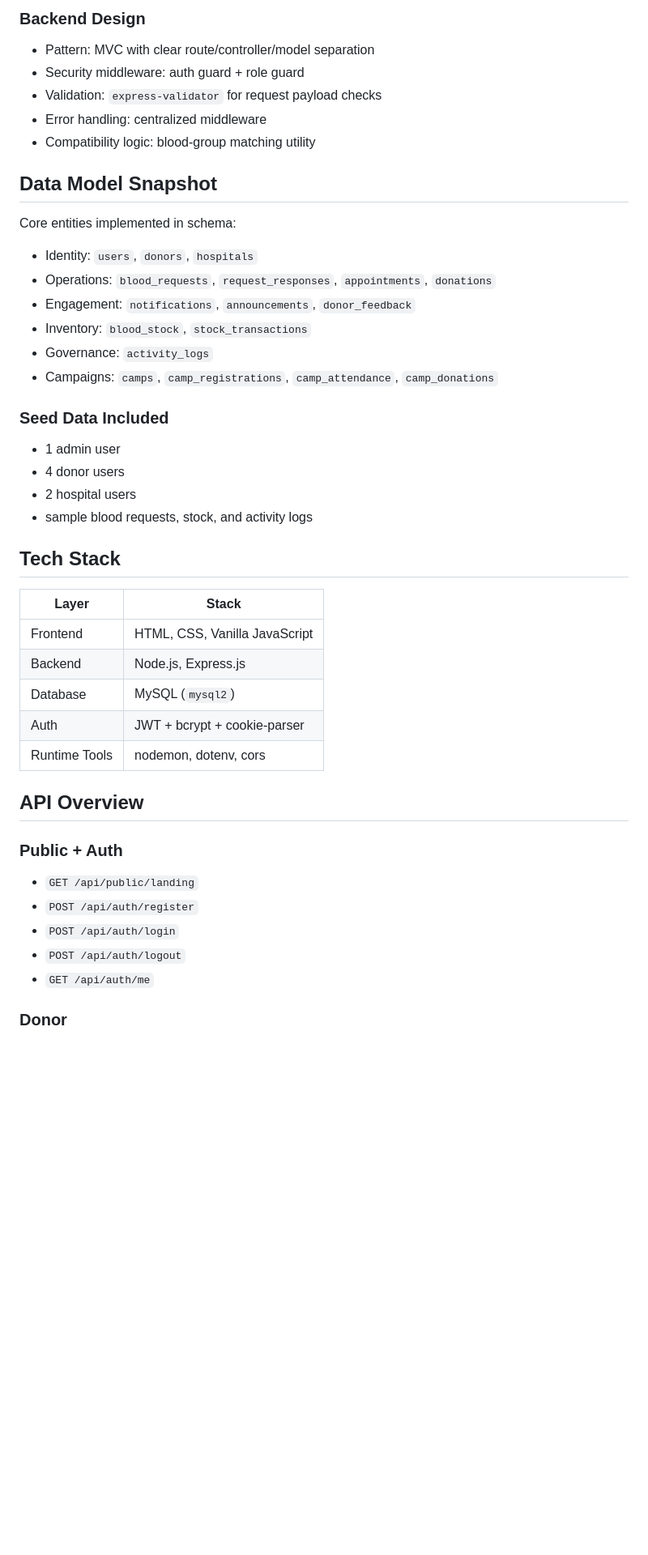
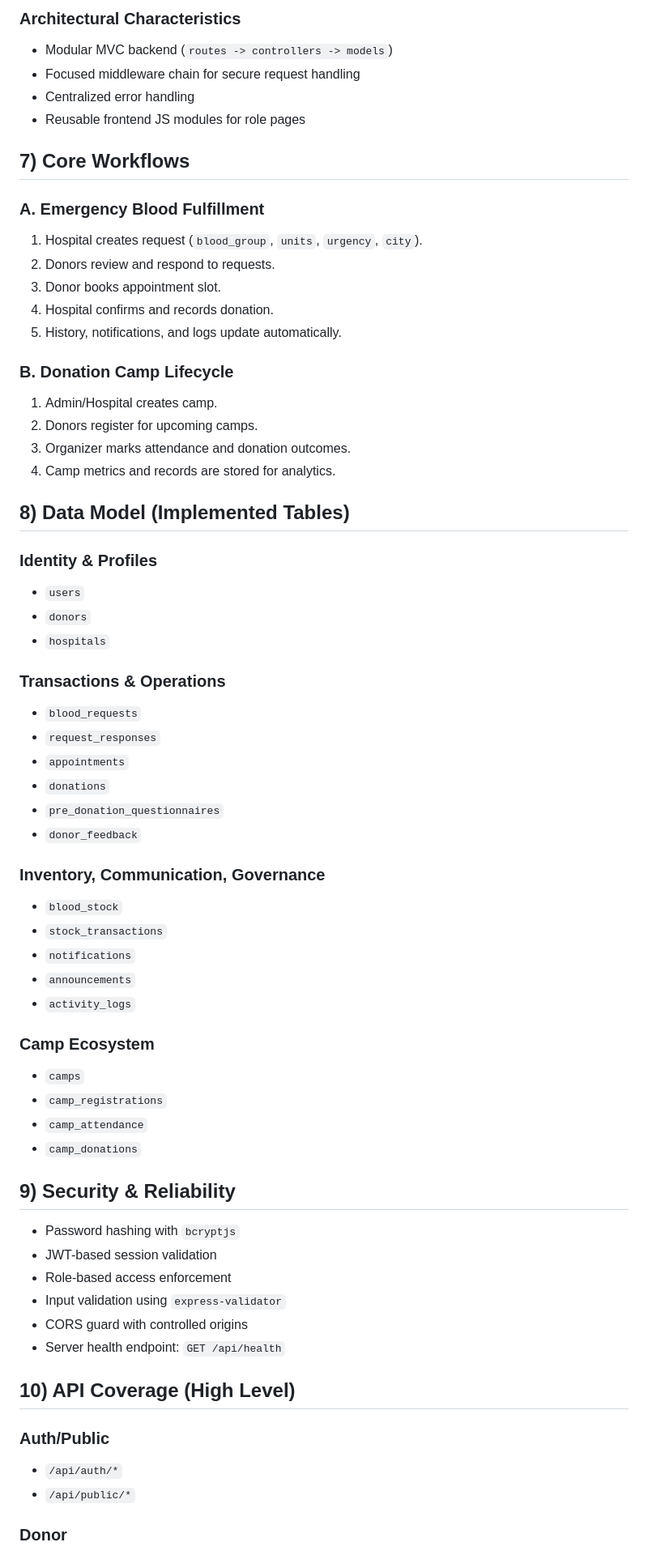
Before and after one commit to vivekmarathe2004/BloodSync, a Markdown page: README.md, the part around one of its changes. Shown at 81% size. Rendered like a GitHub page; blank space fills up the shorter version.

````diff
--- a/README.md
+++ b/README.md
@@ -74,42 +78,63 @@ Client (HTML/CSS/Vanilla JS)
 ```
 
-### Backend Design
-- Pattern: MVC with clear route/controller/model separation
-- Security middleware: auth guard + role guard
-- Validation: `express-validator` for request payload checks
-- Error handling: centralized middleware
-- Compatibility logic: blood-group matching utility
+### Architectural Characteristics
+- Modular MVC backend (`routes -> controllers -> models`)
+- Focused middleware chain for secure request handling
+- Centralized error handling
+- Reusable frontend JS modules for role pages
 
-## Data Model Snapshot
-Core entities implemented in schema:
-- Identity: `users`, `donors`, `hospitals`
-- Operations: `blood_requests`, `request_responses`, `appointments`, `donations`
-- Engagement: `notifications`, `announcements`, `donor_feedback`
-- Inventory: `blood_stock`, `stock_transactions`
-- Governance: `activity_logs`
-- Campaigns: `camps`, `camp_registrations`, `camp_attendance`, `camp_donations`
+## 7) Core Workflows
+### A. Emergency Blood Fulfillment
+1. Hospital creates request (`blood_group`, `units`, `urgency`, `city`).
+2. Donors review and respond to requests.
+3. Donor books appointment slot.
+4. Hospital confirms and records donation.
+5. History, notifications, and logs update automatically.
 
-### Seed Data Included
-- 1 admin user
-- 4 donor users
-- 2 hospital users
-- sample blood requests, stock, and activity logs
+### B. Donation Camp Lifecycle
+1. Admin/Hospital creates camp.
+2. Donors register for upcoming camps.
+3. Organizer marks attendance and donation outcomes.
+4. Camp metrics and records are stored for analytics.
 
-## Tech Stack
-| Layer | Stack |
-|---|---|
-| Frontend | HTML, CSS, Vanilla JavaScript |
-| Backend | Node.js, Express.js |
-| Database | MySQL (`mysql2`) |
-| Auth | JWT + bcrypt + cookie-parser |
-| Runtime Tools | nodemon, dotenv, cors |
+## 8) Data Model (Implemented Tables)
+### Identity & Profiles
+- `users`
+- `donors`
+- `hospitals`
 
-## API Overview
-### Public + Auth
-- `GET /api/public/landing`
-- `POST /api/auth/register`
-- `POST /api/auth/login`
-- `POST /api/auth/logout`
-- `GET /api/auth/me`
+### Transactions & Operations
+- `blood_requests`
+- `request_responses`
+- `appointments`
+- `donations`
+- `pre_donation_questionnaires`
+- `donor_feedback`
+
+### Inventory, Communication, Governance
+- `blood_stock`
+- `stock_transactions`
+- `notifications`
+- `announcements`
+- `activity_logs`
+
+### Camp Ecosystem
+- `camps`
+- `camp_registrations`
+- `camp_attendance`
+- `camp_donations`
+
+## 9) Security & Reliability
+- Password hashing with `bcryptjs`
+- JWT-based session validation
+- Role-based access enforcement
+- Input validation using `express-validator`
+- CORS guard with controlled origins
+- Server health endpoint: `GET /api/health`
+
+## 10) API Coverage (High Level)
+### Auth/Public
+- `/api/auth/*`
+- `/api/public/*`
 
 ### Donor
````
Also changed, not shown: other parts of README.md (+108 -132 lines).
